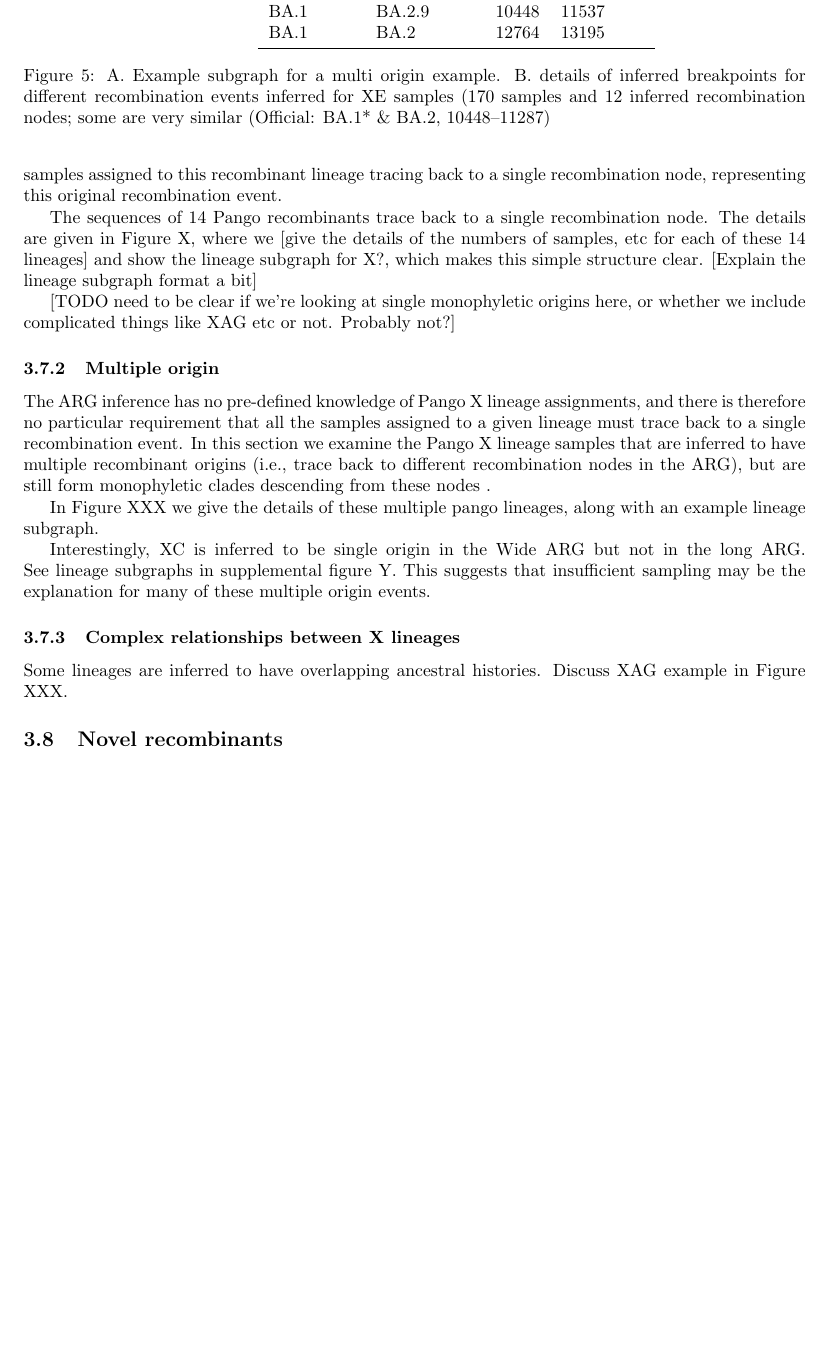
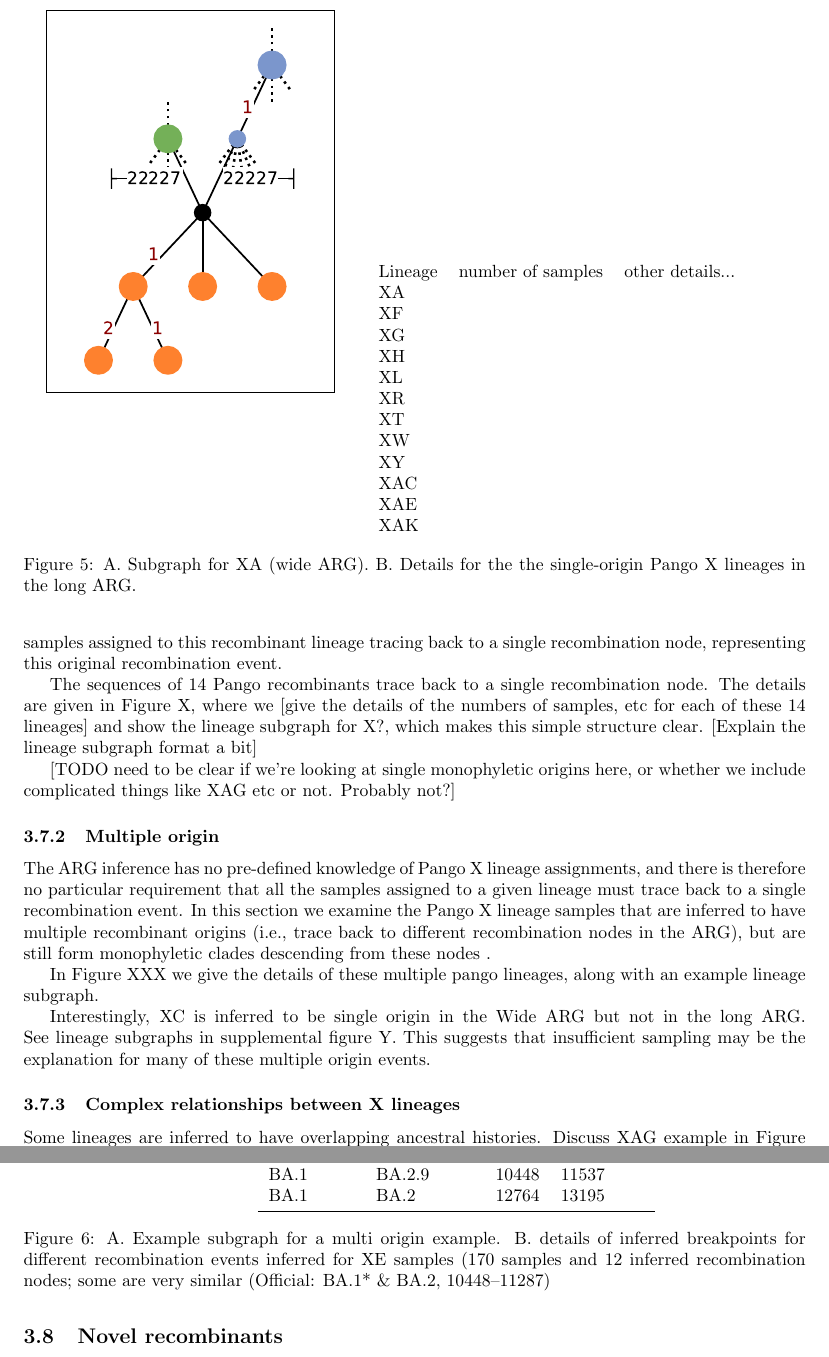
Before and after one commit to jeromekelleher/sc2ts-paper, a LaTeX paper (paper.tex): part of page 14 of 19 before the commit and two parts of pages 14 and 15 of 20 after it, the two joined at a grey line, cut at the place of the change, the shorter picture padded with empty space. Compiled offline with pdfLaTeX.

Commit message:
Rough outline for single origin Pango

```diff
--- a/paper.tex
+++ b/paper.tex
@@ -919,6 +919,31 @@ we have a all the samples assigned to this recombinant lineage tracing
 back to a single recombination node, representing this original
 recombination event.
 
+\begin{figure}
+\begin{tabular}{cc}
+\includegraphics[width=0.4\textwidth]{figures/Pango_XA_nxcld_tight_graph.pdf}
+&
+\begin{tabular}{llr}
+Lineage & number of samples & other details... \\
+XA & & \\
+XF & & \\
+XG & & \\
+XH & & \\
+XL & & \\
+XR & & \\
+XT & & \\
+XW & & \\
+XY & & \\
+XAC & & \\
+XAE & & \\
+XAK & & \\
+\end{tabular}
+\end{tabular}
+\caption{A. Subgraph for XA (wide ARG). B. Details for the the single-origin Pango
+X lineages in the long ARG.}
+\end{figure}
+
+
 The sequences of 14 Pango recombinants trace back to a single recombination
 node. The details are given in Figure X, where we [give the details of
 the numbers of samples, etc for each of these 14 lineages] and
```
